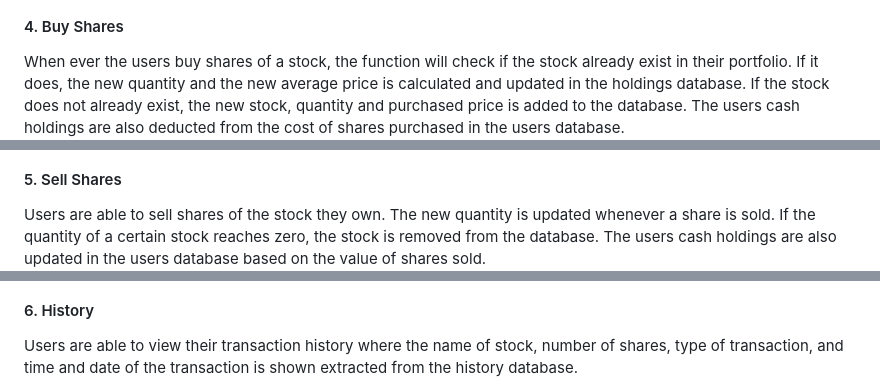
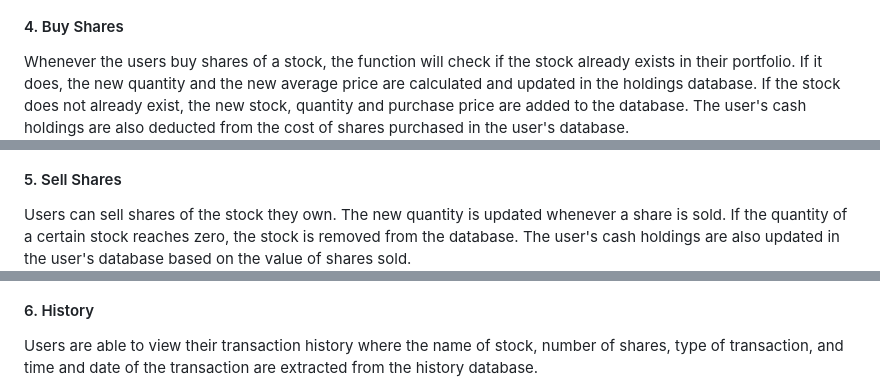
Before and after one commit to Bjxrnn/ES-Trades, a Markdown page: README.md, 3 parts joined by grey strips. Rendered like a GitHub page.

```diff
--- a/README.md
+++ b/README.md
@@ -25,17 +25,17 @@ Users are able to lookup stocks where they are able to see the current market pr
 
 
 #### 4. Buy Shares
-When ever the users buy shares of a stock, the function will check if the stock already exist in their portfolio. If it does, the new quantity and the new average price is calculated and updated in the holdings database. If the stock does not already exist, the new stock, quantity and purchased price is added to the database. The users cash holdings are also deducted from the cost of shares purchased in the users database.
+Whenever the users buy shares of a stock, the function will check if the stock already exists in their portfolio. If it does, the new quantity and the new average price are calculated and updated in the holdings database. If the stock does not already exist, the new stock, quantity and purchase price are added to the database. The user's cash holdings are also deducted from the cost of shares purchased in the user's database.
 ![plot](images/buy.png)
 
 
 #### 5. Sell Shares
-Users are able to sell shares of the stock they own. The new quantity is updated whenever a share is sold. If the quantity of a certain stock reaches zero, the stock is removed from the database. The users cash holdings are also updated in the users database based on the value of shares sold.
+Users can sell shares of the stock they own. The new quantity is updated whenever a share is sold. If the quantity of a certain stock reaches zero, the stock is removed from the database. The user's cash holdings are also updated in the user's database based on the value of shares sold.
 ![plot](images/sell.png)
 
 
 #### 6. History
-Users are able to view their transaction history where the name of stock, number of shares, type of transaction, and time and date of the transaction is shown extracted from the history database.
+Users are able to view their transaction history where the name of stock, number of shares, type of transaction, and time and date of the transaction are extracted from the history database.
 ![plot](images/history.png)
 
 
```
Also changed, not shown: other parts of README.md (+9 -9 lines).
